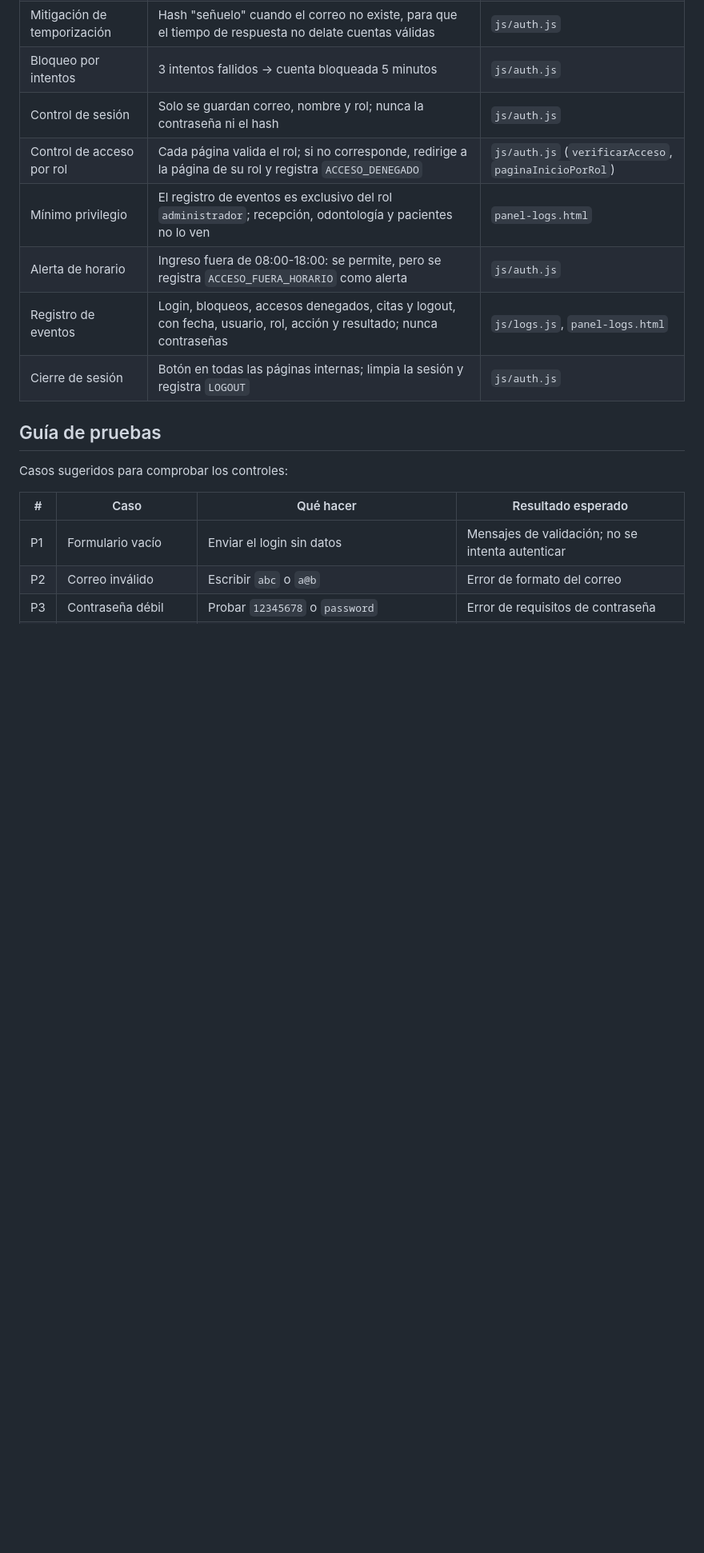
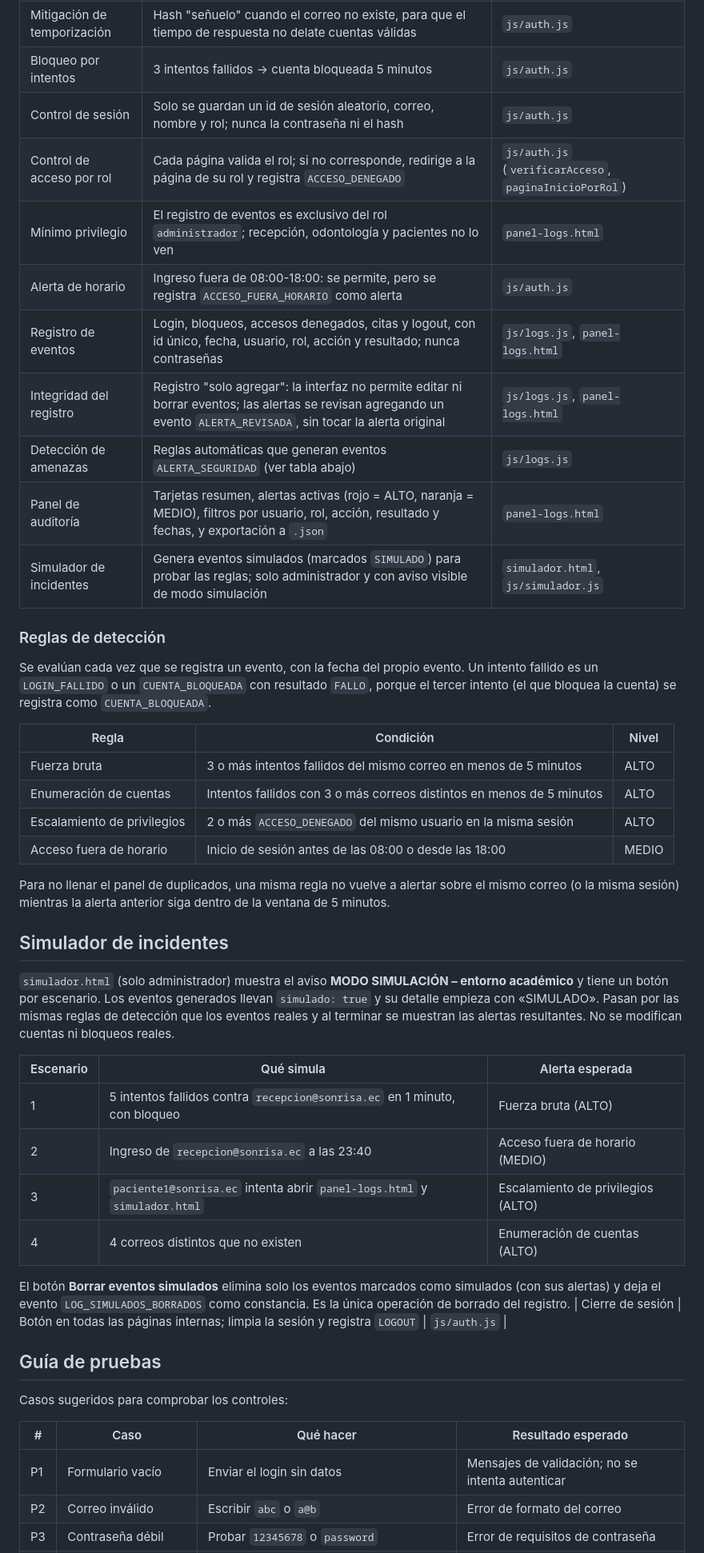
Before and after one commit to DanielaBR-bot/DENTACITA, a Markdown page: README.md, the part around one of its changes. Shown at 80% size. GitHub-like rendering; blank space fills up the shorter version.

Commit message:
Actualiza el README con reglas de deteccion, simulador y guia de pruebas

```diff
--- a/README.md
+++ b/README.md
@@ -68,11 +68,41 @@ Como todo corre en el navegador, los datos son locales a cada navegador y **no s
 | Mensajes genéricos | "Usuario o contraseña incorrectos", sin revelar si el correo existe | `js/auth.js` |
 | Mitigación de temporización | Hash "señuelo" cuando el correo no existe, para que el tiempo de respuesta no delate cuentas válidas | `js/auth.js` |
 | Bloqueo por intentos | 3 intentos fallidos → cuenta bloqueada 5 minutos | `js/auth.js` |
-| Control de sesión | Solo se guardan correo, nombre y rol; nunca la contraseña ni el hash | `js/auth.js` |
+| Control de sesión | Solo se guardan un id de sesión aleatorio, correo, nombre y rol; nunca la contraseña ni el hash | `js/auth.js` |
 | Control de acceso por rol | Cada página valida el rol; si no corresponde, redirige a la página de su rol y registra `ACCESO_DENEGADO` | `js/auth.js` (`verificarAcceso`, `paginaInicioPorRol`) |
 | Mínimo privilegio | El registro de eventos es exclusivo del rol `administrador`; recepción, odontología y pacientes no lo ven | `panel-logs.html` |
 | Alerta de horario | Ingreso fuera de 08:00-18:00: se permite, pero se registra `ACCESO_FUERA_HORARIO` como alerta | `js/auth.js` |
-| Registro de eventos | Login, bloqueos, accesos denegados, citas y logout, con fecha, usuario, rol, acción y resultado; nunca contraseñas | `js/logs.js`, `panel-logs.html` |
+| Registro de eventos | Login, bloqueos, accesos denegados, citas y logout, con id único, fecha, usuario, rol, acción y resultado; nunca contraseñas | `js/logs.js`, `panel-logs.html` |
+| Integridad del registro | Registro "solo agregar": la interfaz no permite editar ni borrar eventos; las alertas se revisan agregando un evento `ALERTA_REVISADA`, sin tocar la alerta original | `js/logs.js`, `panel-logs.html` |
+| Detección de amenazas | Reglas automáticas que generan eventos `ALERTA_SEGURIDAD` (ver tabla abajo) | `js/logs.js` |
+| Panel de auditoría | Tarjetas resumen, alertas activas (rojo = ALTO, naranja = MEDIO), filtros por usuario, rol, acción, resultado y fechas, y exportación a `.json` | `panel-logs.html` |
+| Simulador de incidentes | Genera eventos simulados (marcados `SIMULADO`) para probar las reglas; solo administrador y con aviso visible de modo simulación | `simulador.html`, `js/simulador.js` |
+
+### Reglas de detección
+
+Se evalúan cada vez que se registra un evento, con la fecha del propio evento. Un intento fallido es un `LOGIN_FALLIDO` o un `CUENTA_BLOQUEADA` con resultado `FALLO`, porque el tercer intento (el que bloquea la cuenta) se registra como `CUENTA_BLOQUEADA`.
+
+| Regla | Condición | Nivel |
+|---|---|---|
+| Fuerza bruta | 3 o más intentos fallidos del mismo correo en menos de 5 minutos | ALTO |
+| Enumeración de cuentas | Intentos fallidos con 3 o más correos distintos en menos de 5 minutos | ALTO |
+| Escalamiento de privilegios | 2 o más `ACCESO_DENEGADO` del mismo usuario en la misma sesión | ALTO |
+| Acceso fuera de horario | Inicio de sesión antes de las 08:00 o desde las 18:00 | MEDIO |
+
+Para no llenar el panel de duplicados, una misma regla no vuelve a alertar sobre el mismo correo (o la misma sesión) mientras la alerta anterior siga dentro de la ventana de 5 minutos.
+
+## Simulador de incidentes
+
+`simulador.html` (solo administrador) muestra el aviso **MODO SIMULACIÓN – entorno académico** y tiene un botón por escenario. Los eventos generados llevan `simulado: true` y su detalle empieza con «SIMULADO». Pasan por las mismas reglas de detección que los eventos reales y al terminar se muestran las alertas resultantes. No se modifican cuentas ni bloqueos reales.
+
+| Escenario | Qué simula | Alerta esperada |
+|---|---|---|
+| 1 | 5 intentos fallidos contra `recepcion@sonrisa.ec` en 1 minuto, con bloqueo | Fuerza bruta (ALTO) |
+| 2 | Ingreso de `recepcion@sonrisa.ec` a las 23:40 | Acceso fuera de horario (MEDIO) |
+| 3 | `paciente1@sonrisa.ec` intenta abrir `panel-logs.html` y `simulador.html` | Escalamiento de privilegios (ALTO) |
+| 4 | 4 correos distintos que no existen | Enumeración de cuentas (ALTO) |
+
+El botón **Borrar eventos simulados** elimina solo los eventos marcados como simulados (con sus alertas) y deja el evento `LOG_SIMULADOS_BORRADOS` como constancia. Es la única operación de borrado del registro.
 | Cierre de sesión | Botón en todas las páginas internas; limpia la sesión y registra `LOGOUT` | `js/auth.js` |
 
 ## Guía de pruebas
```
Also changed, not shown: other parts of README.md (+21 -7 lines).
